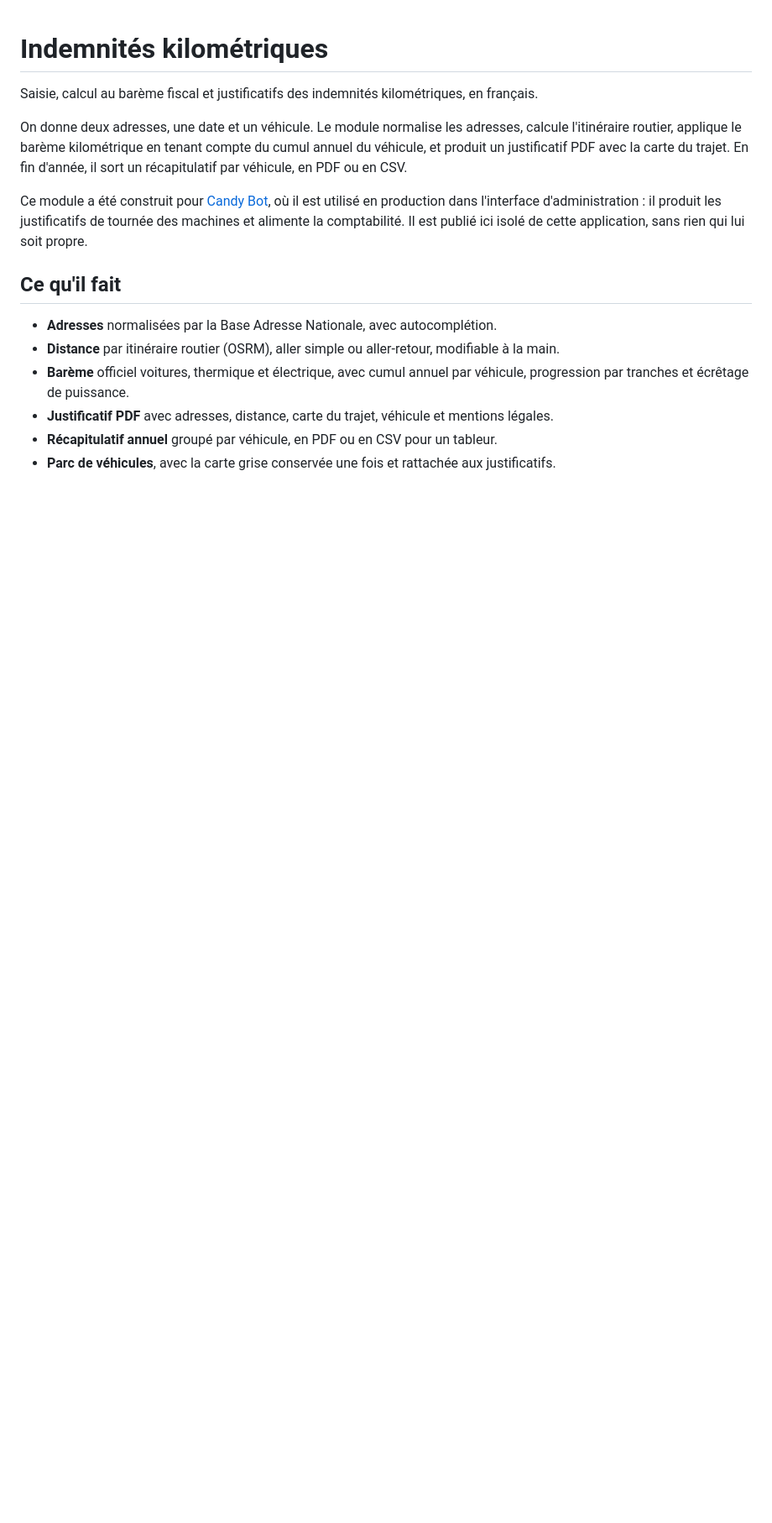
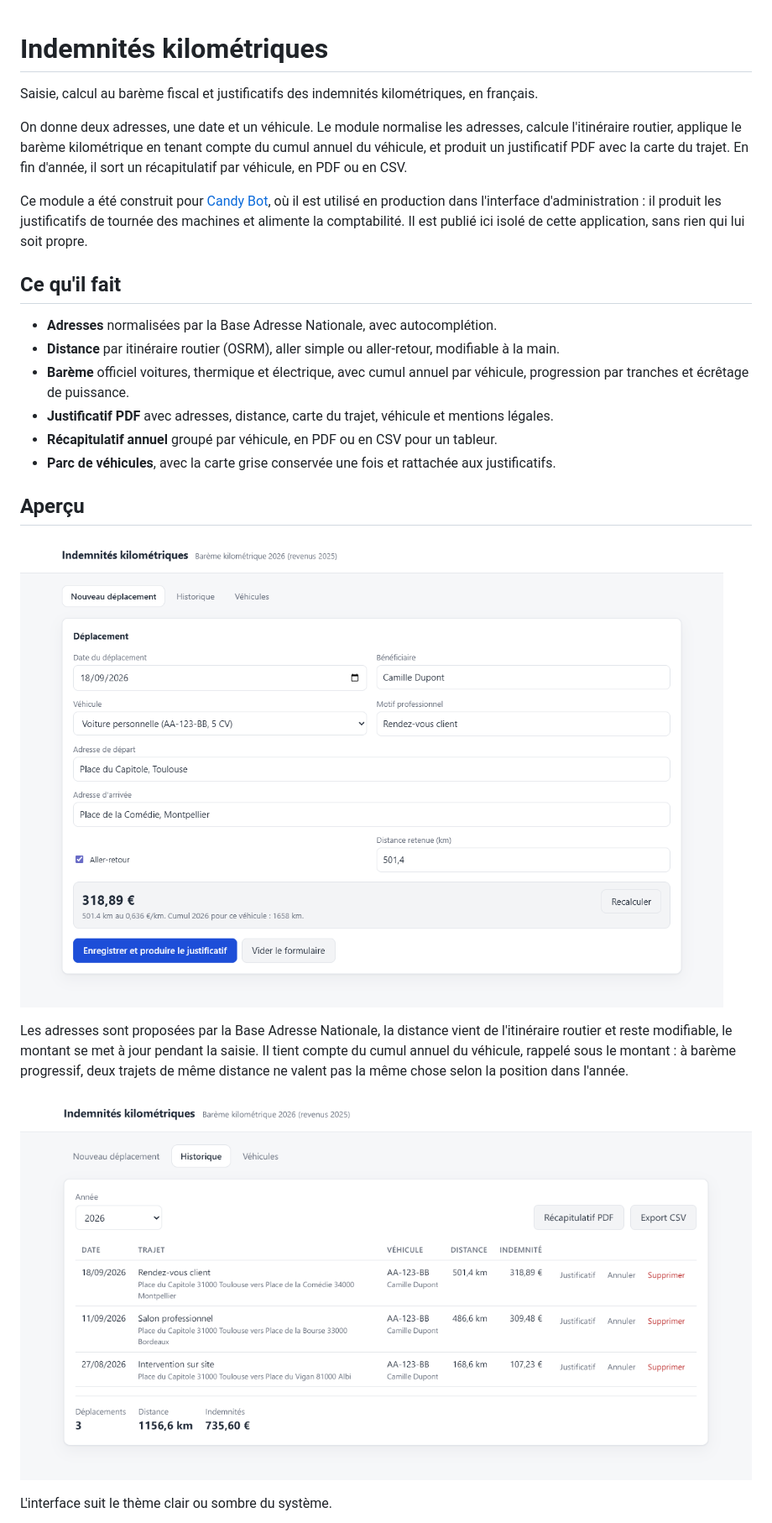
Before and after one commit to CryLegende/candy-justificatif-ik, a Markdown page: README.md, the part around one of its changes. Shown at 84% size. GitHub-like rendering; pictures changed too: docs/captures/historique.png (added), docs/captures/saisie.png (added); blank space fills up the shorter version.

```diff
--- a/README.md
+++ b/README.md
@@ -21,3 +21,17 @@ propre.
 - **Justificatif PDF** avec adresses, distance, carte du trajet, véhicule et mentions légales.
 - **Récapitulatif annuel** groupé par véhicule, en PDF ou en CSV pour un tableur.
 - **Parc de véhicules**, avec la carte grise conservée une fois et rattachée aux justificatifs.
+
+## Aperçu
+
+![Saisie d'un déplacement](docs/captures/saisie.png)
+
+Les adresses sont proposées par la Base Adresse Nationale, la distance vient de l'itinéraire
+routier et reste modifiable, le montant se met à jour pendant la saisie. Il tient compte du
+cumul annuel du véhicule, rappelé sous le montant : à barème progressif, deux trajets de même
+distance ne valent pas la même chose selon la position dans l'année.
+
+![Historique de l'année et totaux](docs/captures/historique.png)
+
+L'interface suit le thème clair ou sombre du système.
+
```
Also changed, not shown: other parts of README.md (+6 -0 lines), docs/captures/historique-sombre.png (added), docs/captures/justificatif.png (added), 3 other files.
